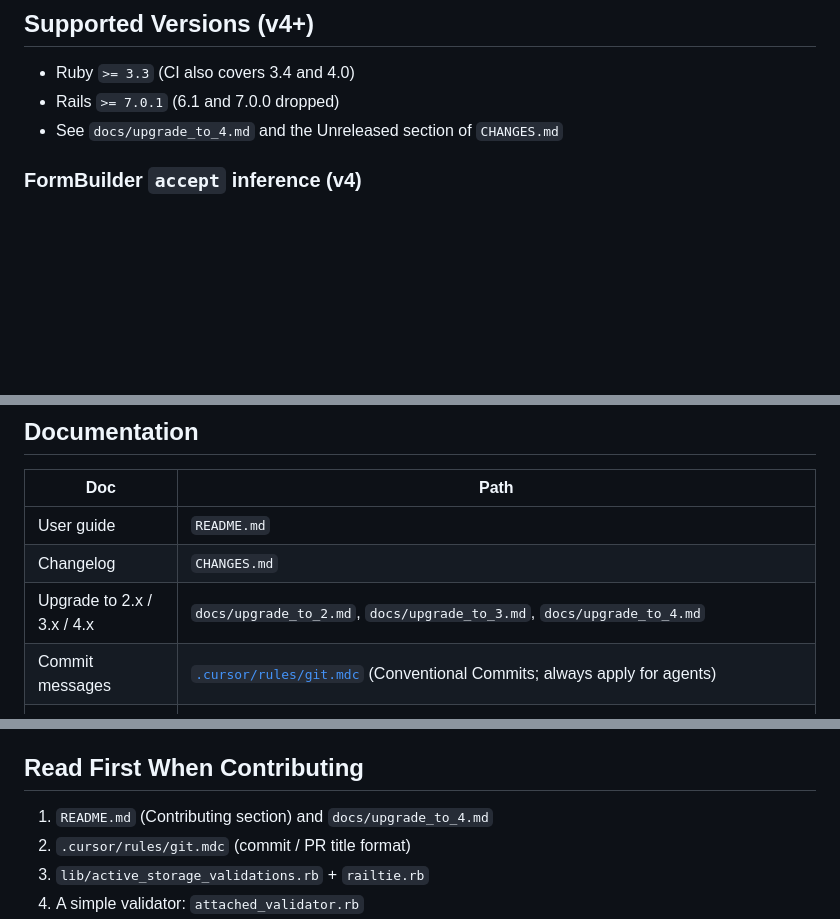
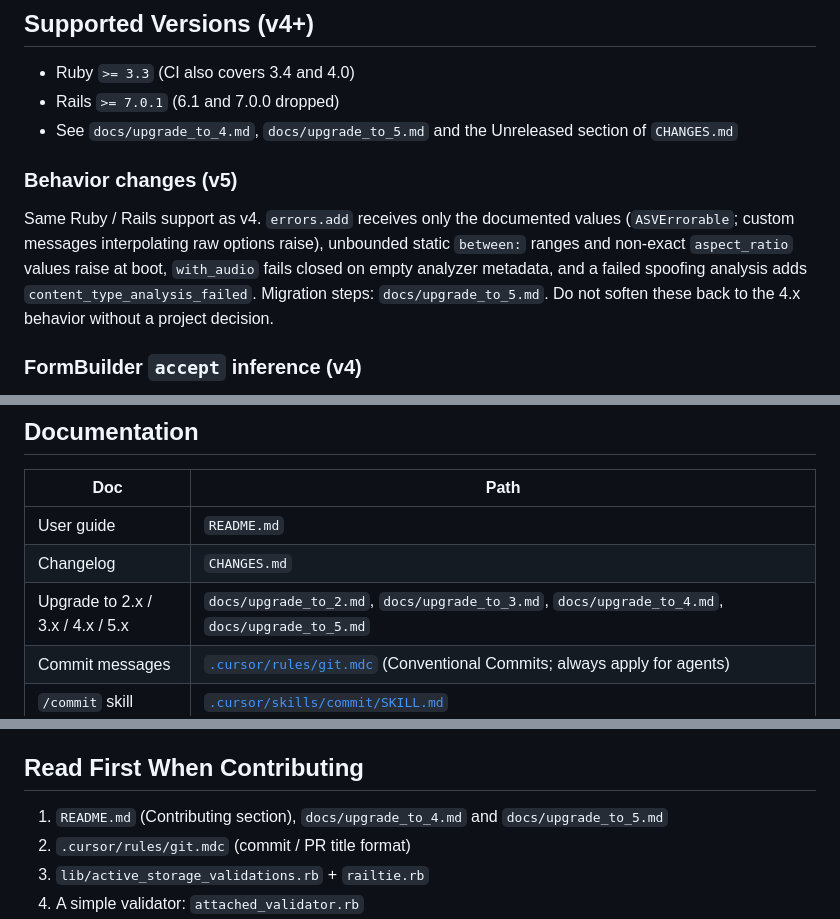
Before and after one commit to igorkasyanchuk/active_storage_validations, a Markdown page: AGENTS.md, 3 parts joined by grey strips. Drawn GitHub-style; blank space fills up the shorter version.

```diff
--- a/AGENTS.md
+++ b/AGENTS.md
@@ -60,7 +60,11 @@ require "active_storage_validations/matchers"
 
 - Ruby `>= 3.3` (CI also covers 3.4 and 4.0)
 - Rails `>= 7.0.1` (6.1 and 7.0.0 dropped)
-- See `docs/upgrade_to_4.md` and the Unreleased section of `CHANGES.md`
+- See `docs/upgrade_to_4.md`, `docs/upgrade_to_5.md` and the Unreleased section of `CHANGES.md`
+
+### Behavior changes (v5)
+
+Same Ruby / Rails support as v4. `errors.add` receives only the documented values (`ASVErrorable`; custom messages interpolating raw options raise), unbounded static `between:` ranges and non-exact `aspect_ratio` values raise at boot, `with_audio` fails closed on empty analyzer metadata, and a failed spoofing analysis adds `content_type_analysis_failed`. Migration steps: `docs/upgrade_to_5.md`. Do not soften these back to the 4.x behavior without a project decision.
 
 ### FormBuilder `accept` inference (v4)
 
@@ -235,7 +239,7 @@ See [`benchmark/README.md`](benchmark/README.md). Update [`benchmark/BASELINE.md
 |-----|------|
 | User guide | `README.md` |
 | Changelog | `CHANGES.md` |
-| Upgrade to 2.x / 3.x / 4.x | `docs/upgrade_to_2.md`, `docs/upgrade_to_3.md`, `docs/upgrade_to_4.md` |
+| Upgrade to 2.x / 3.x / 4.x / 5.x | `docs/upgrade_to_2.md`, `docs/upgrade_to_3.md`, `docs/upgrade_to_4.md`, `docs/upgrade_to_5.md` |
 | Commit messages | [`.cursor/rules/git.mdc`](.cursor/rules/git.mdc) (Conventional Commits; always apply for agents) |
 | `/commit` skill | [`.cursor/skills/commit/SKILL.md`](.cursor/skills/commit/SKILL.md) |
 | Spec conventions | [`.cursor/rules/spec.mdc`](.cursor/rules/spec.mdc) (shared; named `subject`), plus [`spec-validators.mdc`](.cursor/rules/spec-validators.mdc), [`spec-matchers.mdc`](.cursor/rules/spec-matchers.mdc), [`spec-analyzers.mdc`](.cursor/rules/spec-analyzers.mdc), [`spec-integration.mdc`](.cursor/rules/spec-integration.mdc) |
@@ -282,7 +286,7 @@ Use [`.cursor/rules/git.mdc`](.cursor/rules/git.mdc) for commit and PR title for
 
 ## Read First When Contributing
 
-1. `README.md` (Contributing section) and `docs/upgrade_to_4.md`
+1. `README.md` (Contributing section), `docs/upgrade_to_4.md` and `docs/upgrade_to_5.md`
 2. `.cursor/rules/git.mdc` (commit / PR title format)
 3. `lib/active_storage_validations.rb` + `railtie.rb`
 4. A simple validator: `attached_validator.rb`
```
Also changed, not shown: docs/upgrade_to_5.md (added, +176 -0 lines), 1 other file.
